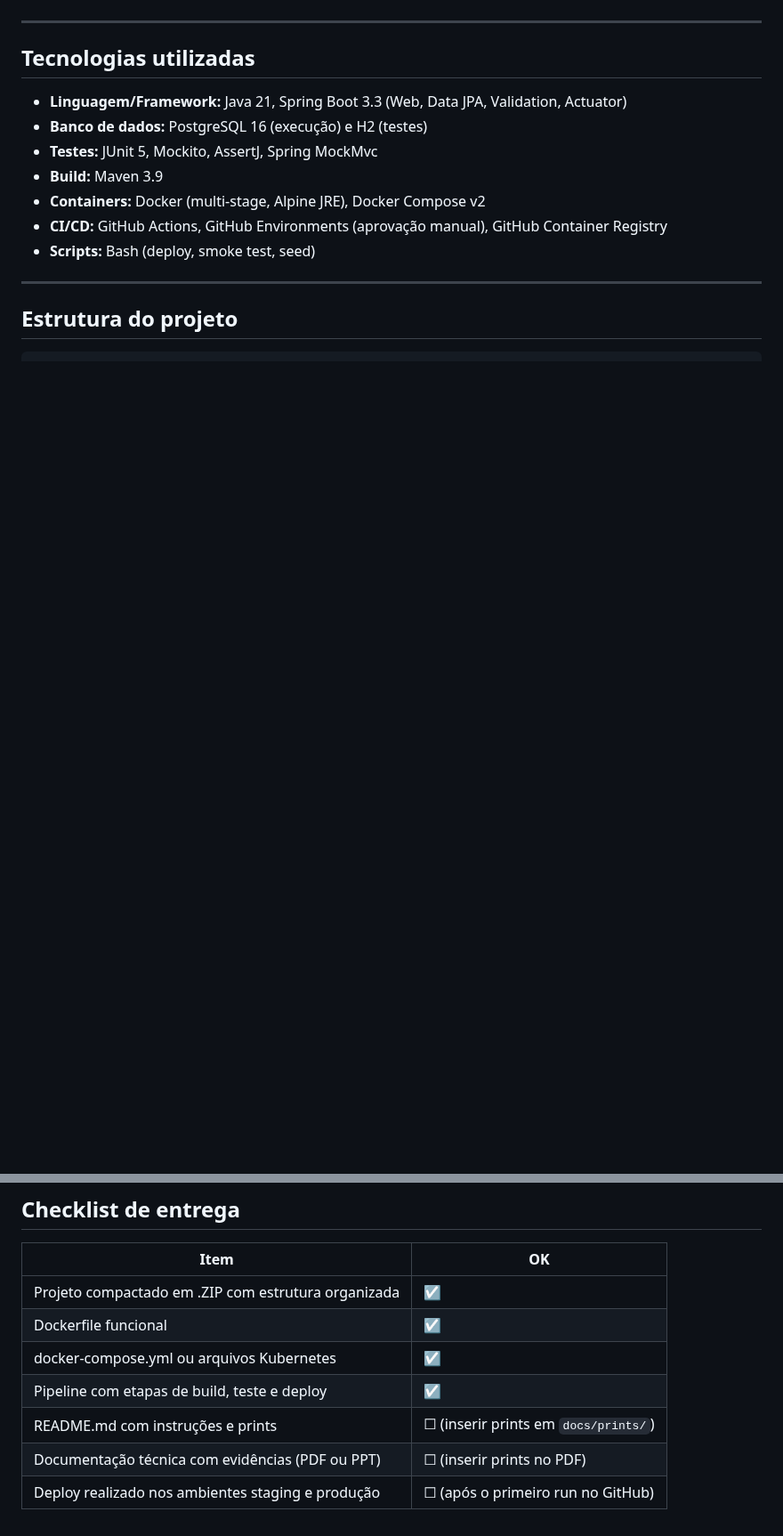
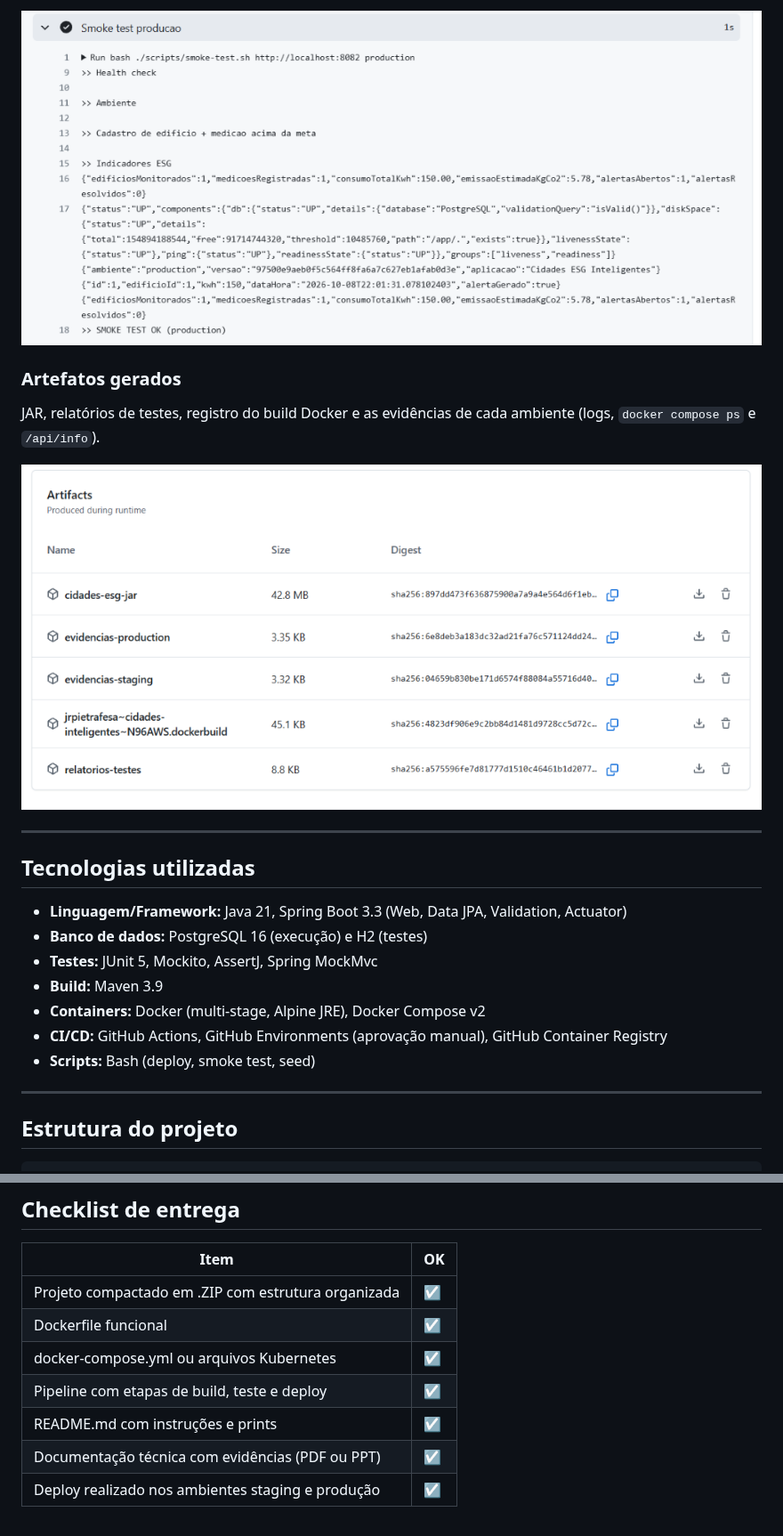
Before and after one commit to jrpietrafesa/cidades-inteligentes, a Markdown page: README.md, 2 parts joined by grey strips. Shown at 89% size. Drawn GitHub-style; pictures changed too: docs/prints/07-artefatos.png (added); blank space fills up the shorter version.

```diff
--- a/README.md
+++ b/README.md
@@ -187,3 +196,9 @@ Link do run: _______
+![Deploy produção](docs/prints/06-deploy-producao.png)
+
+### Artefatos gerados
+JAR, relatórios de testes, registro do build Docker e as evidências de cada ambiente (logs, `docker compose ps` e `/api/info`).
+
+![Artefatos](docs/prints/07-artefatos.png)
 
 ---
 
@@ -228,6 +243,6 @@ cidades-esg-inteligentes/
 | Dockerfile funcional | ☑ |
 | docker-compose.yml ou arquivos Kubernetes | ☑ |
 | Pipeline com etapas de build, teste e deploy | ☑ |
-| README.md com instruções e prints | ☐ (inserir prints em `docs/prints/`) |
-| Documentação técnica com evidências (PDF ou PPT) | ☐ (inserir prints no PDF) |
-| Deploy realizado nos ambientes staging e produção | ☐ (após o primeiro run no GitHub) |
+| README.md com instruções e prints | ☑ |
+| Documentação técnica com evidências (PDF ou PPT) | ☑ |
+| Deploy realizado nos ambientes staging e produção | ☑ |
```
Also changed, not shown: other parts of README.md (+22 -13 lines), 1 other file.
